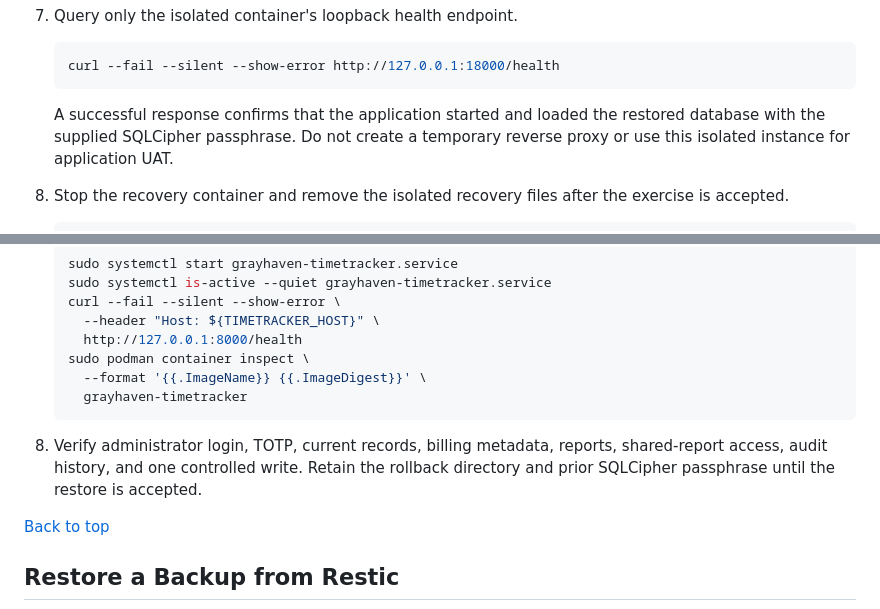
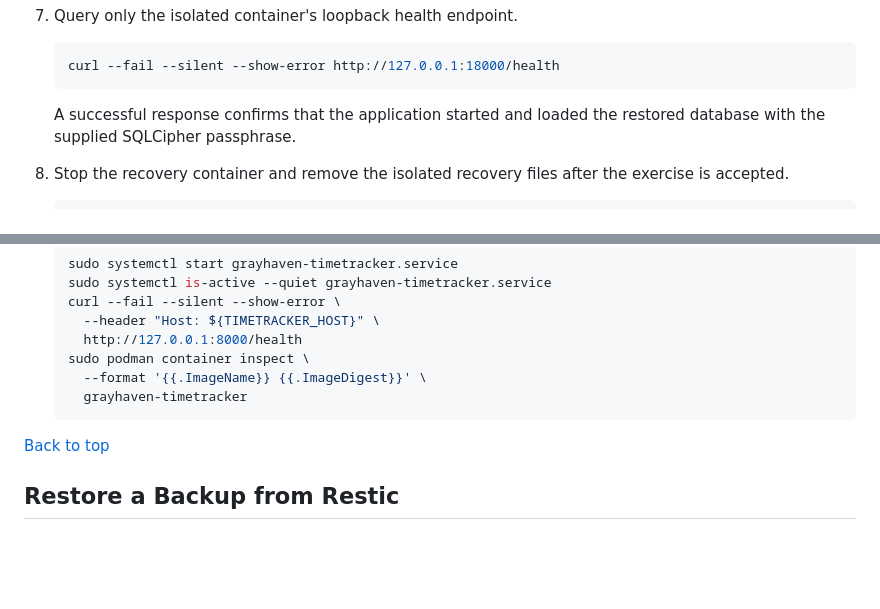
Before and after one commit to dean1012/grayhaven-timetracker, a Markdown page: docs/operations.md, 2 parts joined by grey strips. Rendered like a GitHub page; blank space fills up the shorter version.

Commit message:
Tighten restore verification instructions (Refs #31)

````diff
--- a/docs/operations.md
+++ b/docs/operations.md
@@ -271,8 +271,7 @@ a restore over the live database.
    ```
 
    A successful response confirms that the application started and loaded the
-   restored database with the supplied SQLCipher passphrase. Do not create a
-   temporary reverse proxy or use this isolated instance for application UAT.
+   restored database with the supplied SQLCipher passphrase.
 
 8. Stop the recovery container and remove the isolated recovery files after
    the exercise is accepted.
@@ -362,11 +361,6 @@ Use this procedure when the selected artifact already exists under
      --format '{{.ImageName}} {{.ImageDigest}}' \
      grayhaven-timetracker
    ```
-
-8. Verify administrator login, TOTP, current records, billing metadata,
-   reports, shared-report access, audit history, and one controlled write.
-   Retain the rollback directory and prior SQLCipher passphrase until the
-   restore is accepted.
 
 [Back to top](#operations)
 
````
